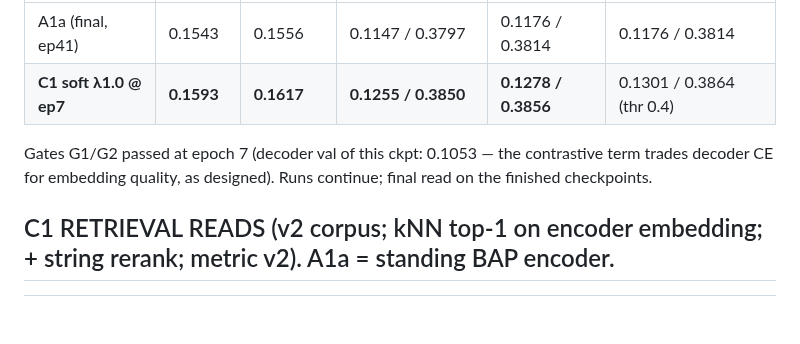
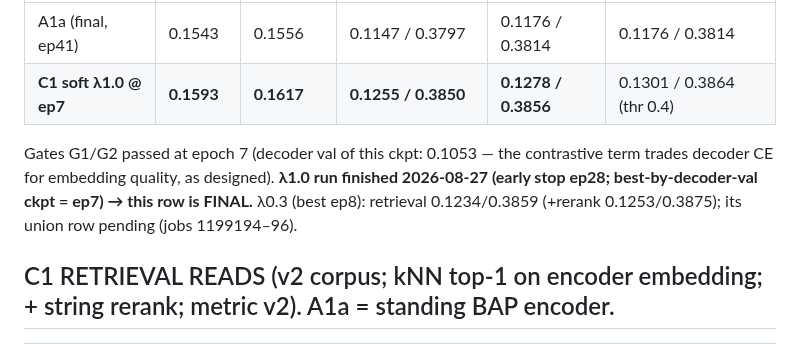
Before and after one commit to ananta-pradipta/stripped-binary-name-recovery, a Markdown page: results/dualhead_v2/RESULTS_LEDGER.md, the part around the change. Drawn GitHub-style; blank space fills up the shorter version.

Commit message:
ledger: C1 l1.0 final = interim

```diff
--- a/results/dualhead_v2/RESULTS_LEDGER.md
+++ b/results/dualhead_v2/RESULTS_LEDGER.md
@@ -157,7 +157,7 @@ Gates (val_xproj, eval_v2): retrieval top-1 > 0.1543 and +rerank > 0.1556 (A1a);
 |---|---|---|---|---|---|
 | A1a (final, ep41) | 0.1543 | 0.1556 | 0.1147 / 0.3797 | 0.1176 / 0.3814 | 0.1176 / 0.3814 |
 | **C1 soft λ1.0 @ ep7** | **0.1593** | **0.1617** | **0.1255 / 0.3850** | **0.1278 / 0.3856** | 0.1301 / 0.3864 (thr 0.4) |
-Gates G1/G2 passed at epoch 7 (decoder val of this ckpt: 0.1053 — the contrastive term trades decoder CE for embedding quality, as designed). Runs continue; final read on the finished checkpoints.
+Gates G1/G2 passed at epoch 7 (decoder val of this ckpt: 0.1053 — the contrastive term trades decoder CE for embedding quality, as designed). **λ1.0 run finished 2026-08-27 (early stop ep28; best-by-decoder-val ckpt = ep7) → this row is FINAL.** λ0.3 (best ep8): retrieval 0.1234/0.3859 (+rerank 0.1253/0.3875); its union row pending (jobs 1199194–96).
 
 ## C1 RETRIEVAL READS (v2 corpus; kNN top-1 on encoder embedding; + string rerank; metric v2). A1a = standing BAP encoder.
 | encoder | training state | val top-1 | val +rerank | test top-1 micro / macro | test +rerank | router selective @10% / @20% (test) |
```
